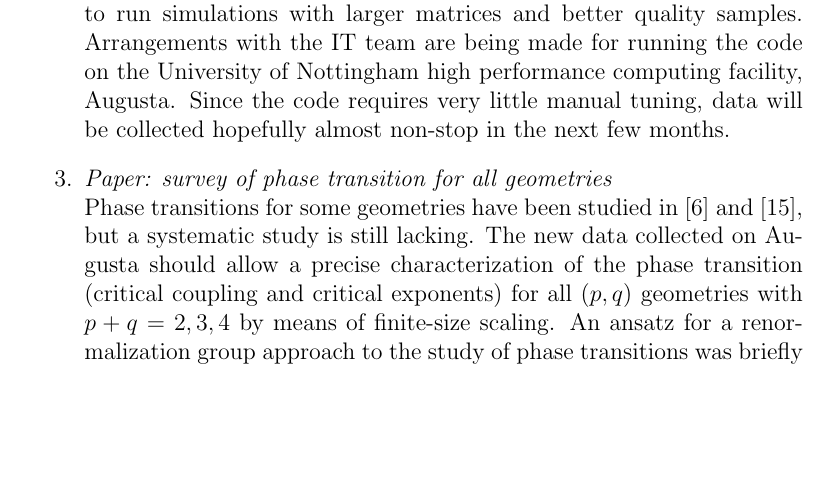
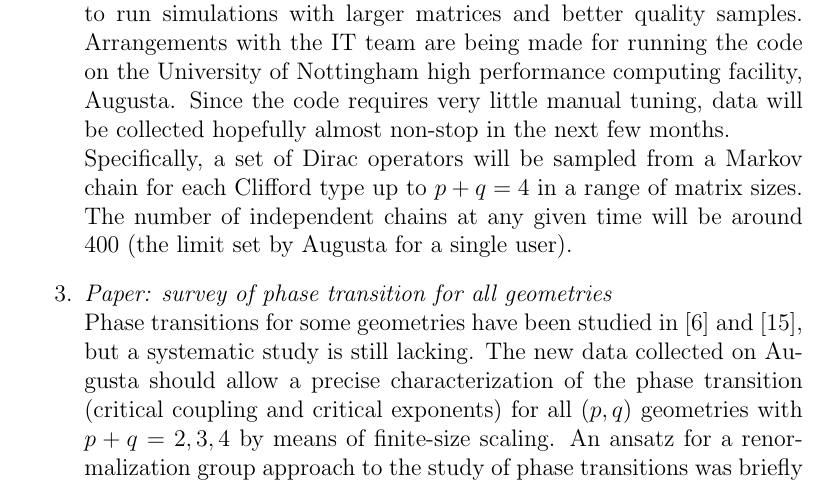
Before and after one commit to darcangelomauro/2nd_year_report, a LaTeX document (masterfile.tex, which reads future_bare.tex): part of page 19 of 27, cut so that both start at the same text, the shorter picture padded with empty space. Compiled offline with pdfLaTeX.

Commit message:
minor changes

```diff
--- a/future_bare.tex
+++ b/future_bare.tex
@@ -9,7 +9,7 @@ Fig.(\ref{fig:gantt}) shows an approximate schedule for the next 12 months. In t
 \item \textit{Compiling review of numerical methods for fuzzy spaces}\newline
 During the first two years of PhD a number of formulas and techniques were developed for an efficient implementation of Monte Carlo simulations of fuzzy spaces. Part of these have been coincisely included in the first and second year report. The goal is to collect them in a unique and coherent document that will constitute one chapter of the thesis.
 \item \textit{Collect HMC data on Augusta}\newline
-The new Hybrid Monte Carlo code presented in section (\ref{numimprov}) will allow to run simulations with larger matrices and better quality samples. Arrangements with the IT team are being made for running the code on the University of Nottingham high performance computing facility, Augusta. Since the code requires very little manual tuning, data will be collected hopefully almost non-stop in the next few months.
+The new Hybrid Monte Carlo code presented in section (\ref{numimprov}) will allow to run simulations with larger matrices and better quality samples. Arrangements with the IT team are being made for running the code on the University of Nottingham high performance computing facility, Augusta. Since the code requires very little manual tuning, data will be collected hopefully almost non-stop in the next few months.\newline Specifically, a set of Dirac operators will be sampled from a Markov chain for each Clifford type up to $p+q=4$ in a range of matrix sizes. The number of independent chains at any given time will be around 400 (the limit set by Augusta for a single user).
 \item \textit{Paper: survey of phase transition for all geometries}\newline
 Phase transitions for some geometries have been studied in \cite{barrettglaser} and \cite{glaser}, but a systematic study is still lacking. The new data collected on Augusta should allow a precise characterization of the phase transition (critical coupling and critical exponents) for all $(p,q)$ geometries with $p+q = 2,3,4$ by means of finite-size scaling. An ansatz for a renormalization group approach to the study of phase transitions was briefly considered in the past but yielded unclear results; its use would require further refinement probably not achievable in the time frame proposed in the chart.
 \item \textit{Paper: spectral measurements with HMC data}\newline
```
Also changed, not shown: masterfile.pdf.
